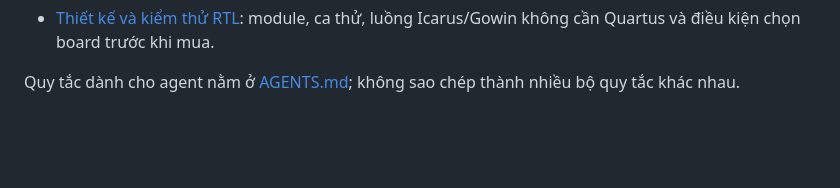
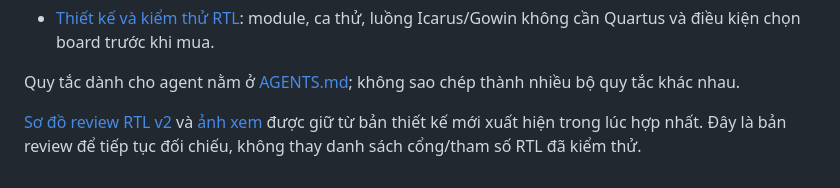
Before and after one commit to TuanDanny/AW-Car, a Markdown page: docs/README.md, the part around the change. Rendered like a GitHub page; blank space fills up the shorter version.

Commit message:
docs: giữ thêm sơ đồ review v2 mới nhất khi hợp nhất

```diff
--- a/docs/README.md
+++ b/docs/README.md
@@ -64,3 +64,8 @@ sơ đồ cũ để chỉnh/xuất lại cùng nhau sau khi chốt cơ khí và
 
 Quy tắc dành cho agent nằm ở [AGENTS.md](../AGENTS.md); không sao chép thành
 nhiều bộ quy tắc khác nhau.
+
+[Sơ đồ review RTL v2](AW_Car_FPGA_RTL_Block_Review_v2.drawio) và
+[ảnh xem](AW_Car_FPGA_RTL_Block_Review_v2_preview.png) được giữ từ bản
+thiết kế mới xuất hiện trong lúc hợp nhất. Đây là bản review để tiếp tục
+đối chiếu, không thay danh sách cổng/tham số RTL đã kiểm thử.
```
Also changed, not shown: tools/README.md (+3 -0 lines), docs/AW_Car_FPGA_RTL_Block_Review_v2_preview.png (added), 2 other files.
